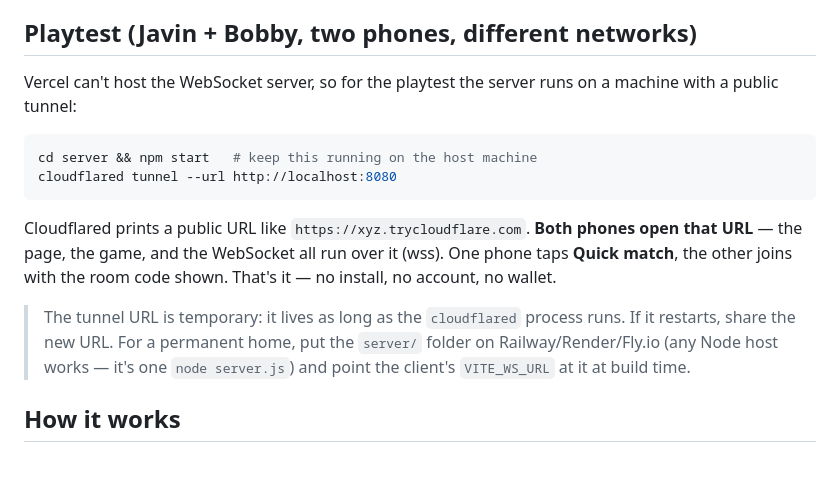
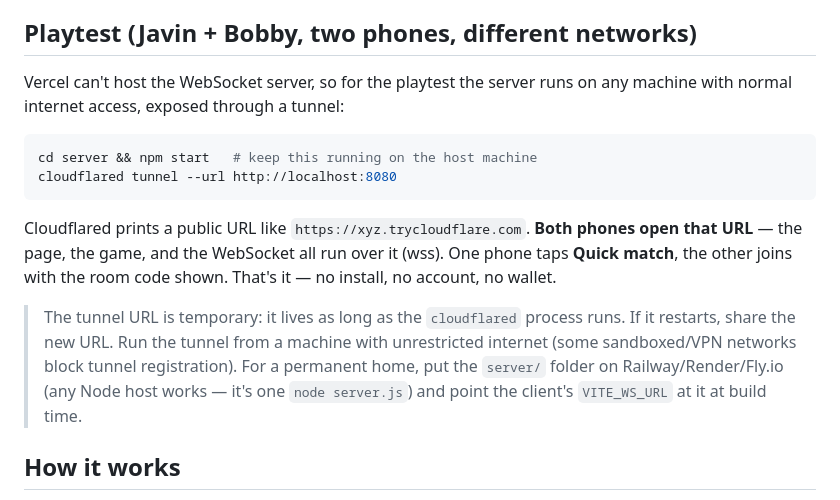
Before and after one commit to SupremeAlpha-cmd/Yeti-world, a Markdown page: README.md, the part around the change. Rendered like a GitHub page; blank space fills up the shorter version.

Commit message:
README: run + playtest instructions

````diff
--- a/README.md
+++ b/README.md
@@ -39,7 +39,7 @@ Env knobs for the server: `PORT`, `LOBBY_SECONDS` (default 60),
 ## Playtest (Javin + Bobby, two phones, different networks)
 
 Vercel can't host the WebSocket server, so for the playtest the server runs on
-a machine with a public tunnel:
+any machine with normal internet access, exposed through a tunnel:
 
 ```bash
 cd server && npm start   # keep this running on the host machine
@@ -52,9 +52,11 @@ over it (wss). One phone taps **Quick match**, the other joins with the room
 code shown. That's it — no install, no account, no wallet.
 
 > The tunnel URL is temporary: it lives as long as the `cloudflared` process
-> runs. If it restarts, share the new URL. For a permanent home, put the
-> `server/` folder on Railway/Render/Fly.io (any Node host works — it's one
-> `node server.js`) and point the client's `VITE_WS_URL` at it at build time.
+> runs. If it restarts, share the new URL. Run the tunnel from a machine with
+> unrestricted internet (some sandboxed/VPN networks block tunnel registration).
+> For a permanent home, put the `server/` folder on Railway/Render/Fly.io
+> (any Node host works — it's one `node server.js`) and point the client's
+> `VITE_WS_URL` at it at build time.
 
 ## How it works
 
````
